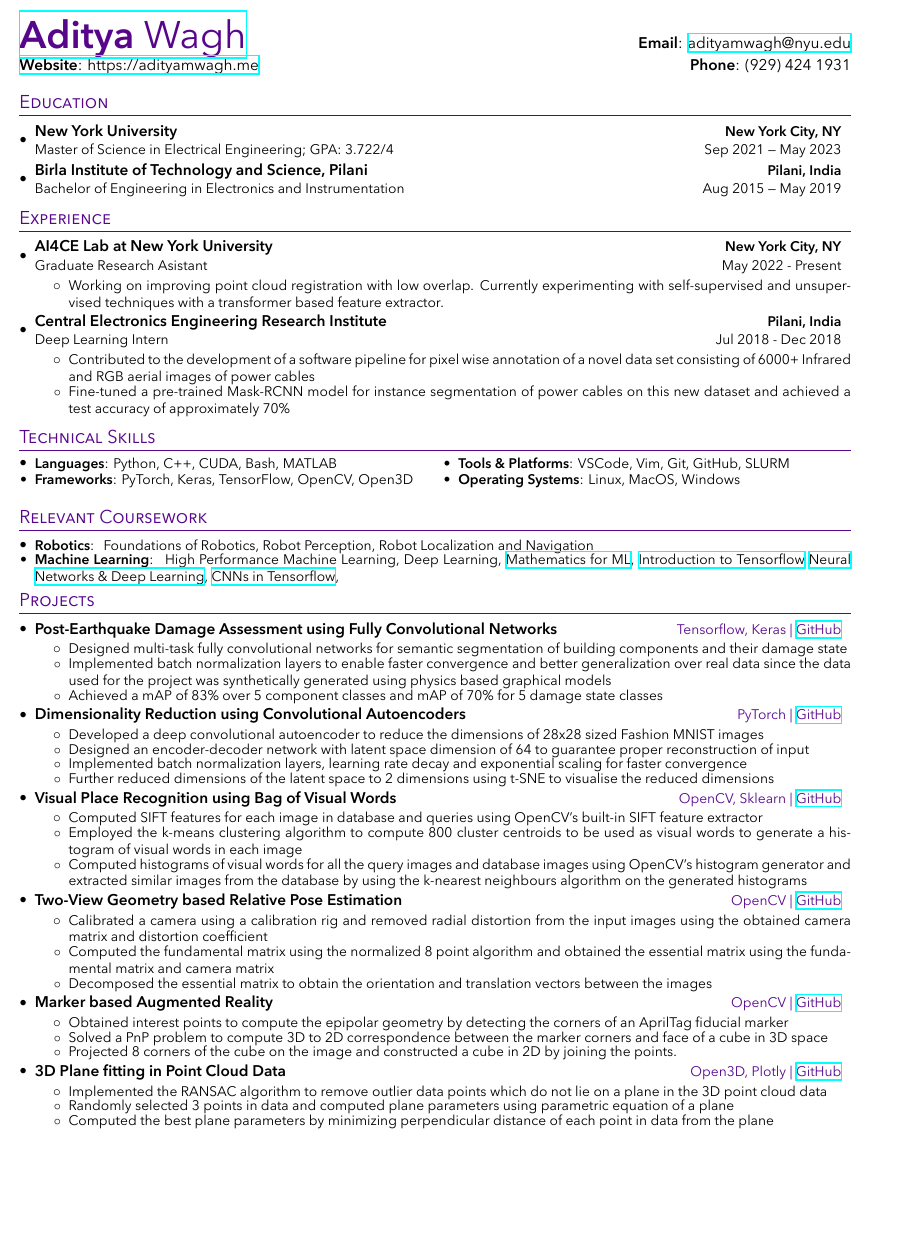
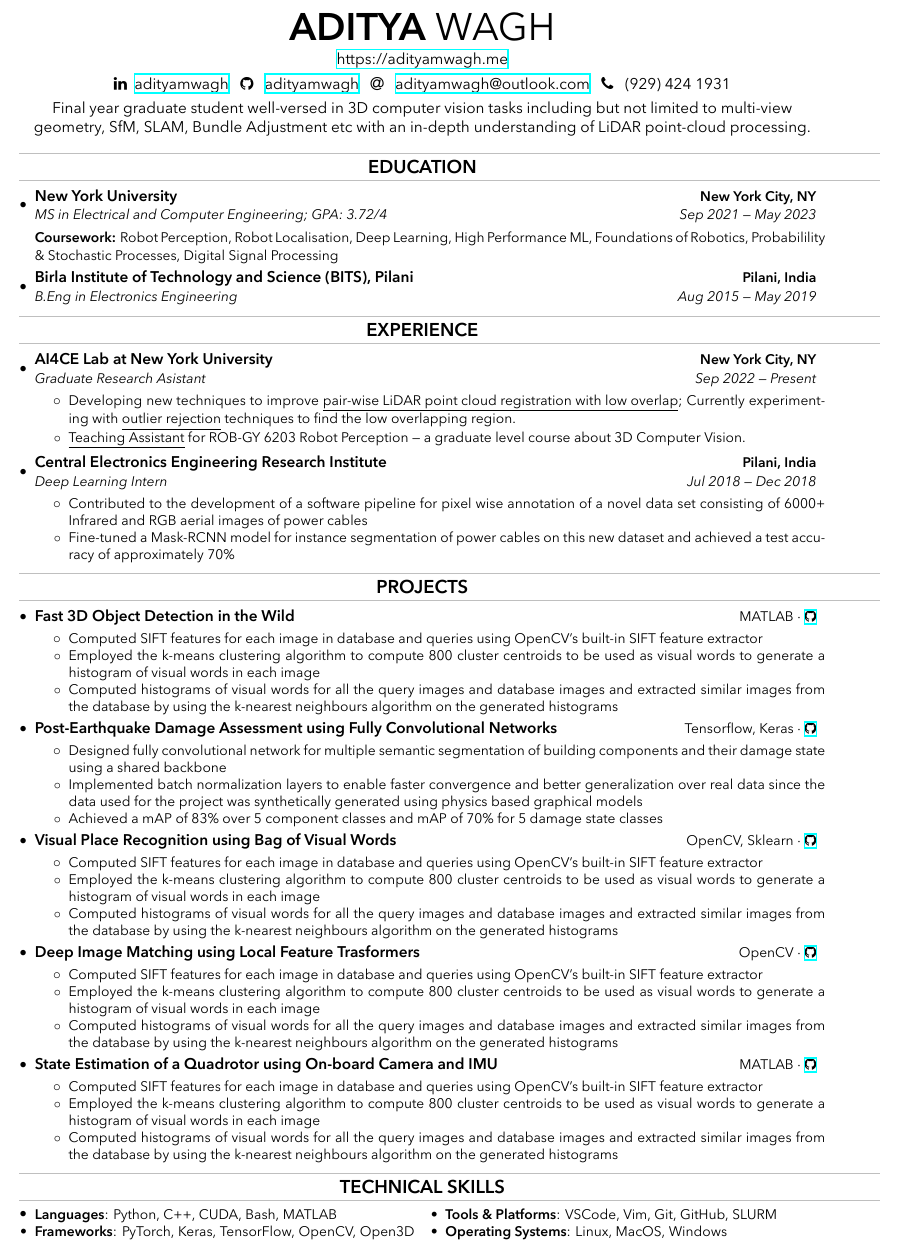
Before and after one commit to adityamwagh/resume, a LaTeX CV (resume_aditya_wagh.tex, which reads sections/coursework.tex, sections/education.tex, sections/experience.tex): part of the page, cut at the place of the change, the shorter picture padded with empty space. Compiled offline with XeLaTeX.

Commit message:
updated resume

```diff
--- a/resume_aditya_wagh.tex
+++ b/resume_aditya_wagh.tex
@@ -6,10 +6,11 @@
 %------------------------
 
 % \documentclass[a4paper]{article}
-\documentclass[letterpaper]{article}
+\documentclass[a4paper]{article}
 
 % external packages
-\usepackage[margin=0.5in]{geometry}
+\usepackage[top=0in, left=0.5in, right=0.5in, bottom=0in]{geometry}
+\usepackage{fontawesome}
 \usepackage{latexsym}
 \usepackage{titlesec}
 \usepackage{marvosym}
@@ -27,7 +28,7 @@
     Extension=.ttf,
     UprightFont=*-Regular,
     BoldFont=*-Demi,
-    ItalicFont=*-Regular,
+    ItalicFont=*-It,
     BoldItalicFont=*-Demi,
     ]
 
@@ -50,12 +51,13 @@
 
 % colors
 \definecolor{NYUViolet}{RGB}{87, 6, 140}
+\definecolor{LightGray}{gray}{0.75}
 % 66,133,244
 
 % sections formatting
-\titleformat{\section}{
-  \vspace{-4pt}\scshape \color{NYUViolet} \raggedright\large
-}{}{0em}{}[\color{NYUViolet} \hrule \vspace{-4pt}]
+\titleformat{\section}
+{\vspace{-4pt} \color{LightGray}\hrule height 0.7pt width \pdfpagewidth \vspace{3pt} \bfseries \large}
+{}{0em}{\centering \color{Black}\MakeUppercase}[ \hrule height 0.7pt \vspace{-4pt}]
 
 % resume subheading four items
 \newcommand{\resumeHeadingFour}[4]{
@@ -70,7 +72,7 @@
 \newcommand{\resumeHeadingTwo}[2]{
   \vspace{-1pt}\item
     \begin{tabular*}{0.97\textwidth}{l@{\extracolsep{\fill}}r}
-      \textbf{#1} & {\color{NYUViolet} {\small #2}} \\
+      \textbf{#1} & { {\small #2}} \\
     \end{tabular*}\vspace{-5pt}
 }
 
@@ -99,18 +101,34 @@
 \begin{document}
 
 % heading
-\begin{tabular*}{\textwidth}{l@{\extracolsep{\fill}}r}
-	\textbf{\href{https://adityamwagh.me/}{\Huge \color{NYUViolet} Aditya \normalfont Wagh}} & \textbf{Email}: \href{mailto:adityamwagh@nyu.edu}{adityamwagh@nyu.edu}\\
-	\href{https://adityamwagh.me/}{\textbf{Website}: https://adityamwagh.me} & \textbf{Phone}: (929) 424 1931 \\
-\end{tabular*}
+\begin{center}
+	\vspace*{-10pt}
+	\begin{center}
+		\uppercase{\Huge \bfseries Aditya \normalfont{Wagh}}
+	\end{center}
+	\vspace{4pt}
+	\href{https://adityamwagh.me}{https://adityamwagh.me} \\
+
+	\vspace{4pt}
+	\faLinkedin\space{} \href{https://linkedin.com/in/adityamwagh}{adityamwagh} \space{}
+	\faGithub{} \space{} \href{https://github.com/adityamwagh}{adityamwagh} \space{}
+	\faAt{} \space{} \href{mailto:adityamwagh@outlook.com}{adityamwagh@outlook.com} \space{}
+	\faPhone{} \space{} (929) 424 1931 \\
+
+	\vspace{4pt}
+	Final year graduate student well-versed in 3D computer vision tasks including but not limited to multi-view geometry,
+	SfM, SLAM, Bundle Adjustment etc with an in-depth understanding of LiDAR point-cloud processing.
+\end{center}
+%  \noindent\makebox[\linewidth]{\rule{\paperwidth}{1pt}}
+% \noindent\makebox[\linewidth]{\rule{\textwidth}{1pt}}
 
 % main content
-\justifying
+\justifying{}
 \import{sections/}{education}
 \import{sections/}{experience}
+% \import{sections/}{coursework}
+\import{sections/}{projects}
 \import{sections/}{technical_skills}
-\import{sections/}{coursework}
-\import{sections/}{projects}
 
 % resume ends here
 \end{document}
--- a/sections/coursework.tex
+++ b/sections/coursework.tex
@@ -1,18 +1,19 @@
 \section{Relevant Coursework}
 
-\resumeSubHeadingListStart
+\resumeSubHeadingListStart{}
 
 \resumeSubItem{Robotics}{
 	Foundations of Robotics,
 	Robot Perception,
 	Robot Localization and Navigation
 }
+
 \resumeSubItem{Machine Learning}{
 	High Performance Machine Learning,
 	Deep Learning,
 	\href{https://www.coursera.org/account/accomplishments/verify/PERFF99LL8T7}{Mathematics for ML},
 	\href{https://www.coursera.org/account/accomplishments/verify/7G4V3W8T4J7L}{Introduction to Tensorflow}
 	\href{https://www.coursera.org/account/accomplishments/verify/KJBZ3XKKYAXM}{Neural Networks \& Deep Learning},
-	\href{https://www.coursera.org/account/accomplishments/verify/HHUQBSMH53JY}{CNNs in Tensorflow},
+	\href{https://www.coursera.org/account/accomplishments/verify/HHUQBSMH53JY}{CNNs in Tensorflow}
 }
-\resumeSubHeadingListEnd
+\resumeSubHeadingListEnd{}{}
--- a/sections/education.tex
+++ b/sections/education.tex
@@ -1,10 +1,15 @@
 % EDUCATION
 \section{Education}
-\resumeSubHeadingListStart
-\resumeHeadingFour
-{New York University}{New York City, NY}
-{Master of Science in Electrical Engineering;  GPA:\ 3.722/4}{Sep 2021 --- May 2023}
-\resumeHeadingFour
-{Birla Institute of Technology and Science, Pilani}{Pilani, India}
-{Bachelor of Engineering in Electronics and Instrumentation}{Aug 2015 --- May 2019}
-\resumeSubHeadingListEnd
+\resumeSubHeadingListStart{}
+
+% Graduate Education
+\resumeHeadingFour{New York University}{New York City, NY}
+{MS in Electrical and Computer Engineering;  GPA:\ 3.72/4}{Sep 2021 --- May 2023}
+{\item[]\small{\textbf{Coursework:} Robot Perception, Robot Localisation, Deep Learning, High Performance ML,
+		Foundations of Robotics, Probabilility \& Stochastic Processes, Digital Signal Processing} \vspace{-4pt}}
+
+% Undergraduate Education
+\resumeHeadingFour{Birla Institute of Technology and Science (BITS), Pilani}{Pilani, India}
+{B.Eng in Electronics Engineering}{Aug 2015 --- May 2019}
+
+\resumeSubHeadingListEnd{}{}{}
--- a/sections/experience.tex
+++ b/sections/experience.tex
@@ -1,22 +1,24 @@
 % EXPERIENCE
 \section{Experience}
-\resumeSubHeadingListStart
+\resumeSubHeadingListStart{}
 
 % NYU
-\resumeHeadingFour
-{AI4CE Lab at New York University}{New York City, NY}
-{Graduate Research Asistant}{May 2022 - Present}
-\resumeItemListStart
-\resumeItemDesc{Working on improving point cloud registration with low overlap. Currently experimenting with self-supervised and unsupervised techniques with a transformer based feature extractor.}
-\resumeItemListEnd
+\resumeHeadingFour{AI4CE Lab at New York University}{New York City, NY}
+{Graduate Research Asistant}{Sep 2022 --- Present}
+\resumeItemListStart{}
+\resumeItemDesc{Developing new techniques to improve \underline{pair-wise LiDAR point cloud registration with low overlap};
+	Currently experimenting with \underline{outlier rejection} techniques to find the low overlapping region.}
+\resumeItemDesc{\underline{Teaching Assistant} for ROB-GY 6203 Robot Perception --- a graduate level course about 3D Computer Vision.}
+\resumeItemListEnd{}
 
 % CEERI
-\resumeHeadingFour
-{Central Electronics Engineering Research Institute}{Pilani, India}
-{Deep Learning Intern}{Jul 2018 - Dec 2018}
-\resumeItemListStart
-\resumeItemDesc{Contributed to the development of a software pipeline for pixel wise annotation of a novel data set consisting of 6000+ Infrared and RGB aerial images of power cables}
-\resumeItemDesc{Fine-tuned a pre-trained Mask-RCNN model for instance segmentation of power cables on this new dataset and achieved a test accuracy of approximately 70\%}
-\resumeItemListEnd
+\resumeHeadingFour{Central Electronics Engineering Research Institute}{Pilani, India}
+{Deep Learning Intern}{Jul 2018 --- Dec 2018}
+\resumeItemListStart{}
+\resumeItemDesc{Contributed to the development of a software pipeline for pixel wise annotation of a novel data set
+	consisting of 6000+ Infrared and RGB aerial images of power cables}
+\resumeItemDesc{Fine-tuned a Mask-RCNN model for instance segmentation of power cables on this new dataset and achieved
+	a test accuracy of approximately 70\%}
+\resumeItemListEnd{}
 
-\resumeSubHeadingListEnd
+\resumeSubHeadingListEnd{}
--- a/sections/projects.tex
+++ b/sections/projects.tex
@@ -1,92 +1,87 @@
 % PROJECTS
 \section{Projects}
-\resumeSubHeadingListStart
+\resumeSubHeadingListStart{}
 
-% Fully Convolutional Networks for Post-Earthquake Damage Assessment
-\resumeHeadingTwo{Post-Earthquake Damage Assessment using Fully Convolutional Networks}{Tensorflow, Keras | \href{https://github.com/adityamwagh/damage-assessment}{GitHub}}
-\resumeItemListStart
-\resumeItemDesc{Designed multi-task fully convolutional networks for semantic segmentation of building components and their damage state}
-\resumeItemDesc{Implemented batch normalization layers to enable faster convergence and better generalization over real data
-	since the data used for the project was synthetically generated using physics based graphical models}
-\resumeItemDesc
-{Achieved a mAP of 83\% over 5 component classes and mAP of 70\% for 5 damage state classes}
-\resumeItemListEnd
-
-% Dimensionality Reduction using Convolutional Autoencoders.
-\resumeHeadingTwo{Dimensionality Reduction using Convolutional Autoencoders}{PyTorch | \href{https://github.com/adityamwagh/convae-dimen-reduc}{GitHub}}
-\resumeItemListStart
-\resumeItemDesc
-{Developed a deep convolutional autoencoder to reduce the dimensions of 28x28 sized Fashion MNIST images}
-\resumeItemDesc
-{Designed an encoder-decoder network with latent space dimension of 64 to guarantee proper reconstruction of input}
-\resumeItemDesc
-{Implemented batch normalization layers, learning rate decay and exponential scaling for faster convergence}
-\resumeItemDesc
-{Further reduced dimensions of the latent space to 2 dimensions using t-SNE to visualise the reduced dimensions}
-\resumeItemListEnd
-
-% Bag of Visual Words for finding similar images
-\resumeHeadingTwo{Visual Place Recognition using Bag of Visual Words}{OpenCV, Sklearn | \href{https://github.com/adityamwagh/bovw}{GitHub}}
-\resumeItemListStart
+% Vision-IMU Sensor Fusion using Kalman Filters
+\resumeHeadingTwo{Fast 3D Object Detection in the Wild}{MATLAB $\cdot$ \href{https://github.com/adityamwagh/vcrnn}{\faGithub}}
+\resumeItemListStart{}
 \resumeItemDesc{Computed SIFT features for each image in database and queries using OpenCV's built-in SIFT feature extractor}
 \resumeItemDesc{Employed the k-means clustering algorithm to compute 800 cluster centroids to be used
 	as visual words to generate a histogram of visual words in each image}
-\resumeItemDesc{Computed histograms of visual words for all the query images and database images using OpenCV's histogram generator and extracted similar images from the database by using the k-nearest neighbours algorithm on the generated histograms}
-\resumeItemListEnd
+\resumeItemDesc{Computed histograms of visual words for all the query images and database images
+	and extracted similar images from the database by using the k-nearest neighbours algorithm on the generated histograms}
+\resumeItemListEnd{}
 
-% Two-View Geometry based Relative Pose Estimation
-\resumeHeadingTwo{Two-View Geometry based Relative Pose Estimation}{OpenCV | \href{https://github.com/adityamwagh/pose-estimation}{GitHub}}
-\resumeItemListStart
-\resumeItemDesc
-{Calibrated a camera using a calibration rig and removed radial distortion from the input images using the obtained camera matrix and distortion coefficient}
-\resumeItemDesc
-{Computed the fundamental matrix using the normalized 8 point algorithm and obtained the essential matrix using the fundamental matrix and camera matrix}
-\resumeItemDesc
-{Decomposed the essential matrix to obtain the orientation and translation vectors between the images}
-\resumeItemListEnd
+% Fully Convolutional Networks for Post-Earthquake Damage Assessment
+\resumeHeadingTwo{Post-Earthquake Damage Assessment using Fully Convolutional Networks}
+{Tensorflow, Keras $\cdot$ \href{https://github.com/adityamwagh/damage-assessment}{\faGithub}}
+\resumeItemListStart{}
 
-% Marker based Augmented Reality
-\resumeHeadingTwo{Marker based Augmented Reality}{OpenCV | \href{https://github.com/adityamwagh/ar-cube}{GitHub}}
-\resumeItemListStart
-\resumeItemDesc
-{Obtained interest points to compute the epipolar geometry by detecting the corners of an AprilTag fiducial marker}
-\resumeItemDesc
-{Solved a PnP problem to compute 3D to 2D correspondence between the marker corners and face of a cube in 3D space}
-\resumeItemDesc
-{Projected 8 corners of the cube on the image and constructed a cube in 2D by joining the points. }
-\resumeItemListEnd
+\resumeItemDesc{Designed fully convolutional network for multiple semantic segmentation of building
+	components and their damage state using a shared backbone}
+\resumeItemDesc{Implemented batch normalization layers to enable faster convergence and better generalization over real data
+	since the data used for the project was synthetically generated using physics based graphical models}
+\resumeItemDesc{Achieved a mAP of 83\% over 5 component classes and mAP of 70\% for 5 damage state classes}
 
-% 3D Plane fitting in Point Cloud Data
-\resumeHeadingTwo{3D Plane fitting in Point Cloud Data}{Open3D, Plotly | \href{https://github.com/adityamwagh/ransac-pcl}{GitHub}}
-\resumeItemListStart
-\resumeItemDesc
-{Implemented the RANSAC algorithm to remove outlier data points which do not lie on a plane in the 3D point cloud data}
-\resumeItemDesc{Randomly selected 3 points in data and computed plane parameters using parametric equation of a plane}
-\resumeItemDesc{Computed the best plane parameters by minimizing perpendicular distance of each point in data from the plane}
-\resumeItemListEnd
+\resumeItemListEnd{}
 
-% % Variable Computation in Recurrent Neural Networks
-% \resumeHeadingTwo{Variable Computation in Recurrent Neural Networks}{NumPy | \href{https://github.com/adityamwagh/vcrnn}{GitHub}}
-% \resumeItemListStart
-% \resumeItemDesc{Implemented the paper \href{https://arxiv.org/abs/1611.06188}{arxiv:1611.06188} in NumPy}
-% \resumeItemDesc
-% {Implemented a learnable scheduler which varies the amount of computation based on data provided to the neural network}
-% \resumeItemDesc
-% {Achieved a 50\% reduction in the number of computation for redundant text data}
-% \resumeItemListEnd
+% Bag of Visual Words for finding similar images
+\resumeHeadingTwo{Visual Place Recognition using Bag of Visual Words}{OpenCV, Sklearn $\cdot$ \href{https://github.com/adityamwagh/bovw}{\faGithub}}
+\resumeItemListStart{}
+\resumeItemDesc{Computed SIFT features for each image in database and queries using OpenCV's built-in SIFT feature extractor}
+\resumeItemDesc{Employed the k-means clustering algorithm to compute 800 cluster centroids to be used
+	as visual words to generate a histogram of visual words in each image}
+\resumeItemDesc{Computed histograms of visual words for all the query images and database images
+	and extracted similar images from the database by using the k-nearest neighbours algorithm on the generated histograms}
+\resumeItemListEnd{}
 
-% % Kinematic and Dynamic Control of a KUKA Manipulator
-% \resumeHeadingTwo{Kinematic and Dynamic Control of a KUKA Manipulator}{Meshcat, Pinnochio | \href{https://github.com}{GitHub}}
-% \resumeItemListStart
+% Deep Image Matching using Local Feature Trasformers
+\resumeHeadingTwo{Deep Image Matching using Local Feature Trasformers}{OpenCV $\cdot$ \href{https://github.com/adityamwagh/ar-cube}{\faGithub}}
+\resumeItemListStart{}
+\resumeItemDesc{Computed SIFT features for each image in database and queries using OpenCV's built-in SIFT feature extractor}
+\resumeItemDesc{Employed the k-means clustering algorithm to compute 800 cluster centroids to be used
+	as visual words to generate a histogram of visual words in each image}
+\resumeItemDesc{Computed histograms of visual words for all the query images and database images
+	and extracted similar images from the database by using the k-nearest neighbours algorithm on the generated histograms}
+\resumeItemListEnd{}
+
+% Vision-IMU Sensor Fusion using Kalman Filters
+\resumeHeadingTwo{State Estimation of a Quadrotor using On-board Camera and IMU}{MATLAB $\cdot$ \href{https://github.com/adityamwagh/vcrnn}{\faGithub}}
+\resumeItemListStart{}
+\resumeItemDesc{Computed SIFT features for each image in database and queries using OpenCV's built-in SIFT feature extractor}
+\resumeItemDesc{Employed the k-means clustering algorithm to compute 800 cluster centroids to be used
+	as visual words to generate a histogram of visual words in each image}
+\resumeItemDesc{Computed histograms of visual words for all the query images and database images
+	and extracted similar images from the database by using the k-nearest neighbours algorithm on the generated histograms}
+\resumeItemListEnd{}
+
+% Kinematic and Dynamic Control of a KUKA Manipulator
+% \resumeHeadingTwo{Kinematic and Dynamic Control of a KUKA Manipulator}{Meshcat, Pinnochio $\cdot$ \href{https://github.com}{\faGithub}}
+% \resumeItemListStart{}
 % \resumeItemDesc{Designed a robot controller for the KUKA 7-joint manipulator}
 % \resumeItemDesc{Computed the forward and inverse kinematic and dynamic parameters of the manipulator}
 % \resumeItemDesc{Designed and compared a PID Controller, Resolved Rate Controller and an Impedance Controller for the manipulator}
-% \resumeItemListEnd
+% \resumeItemListEnd{}
+
+% % Two-View Geometry based Relative Pose Estimation
+% \resumeHeadingTwo{Two-View Geometry based Relative Pose Estimation}{OpenCV $\cdot$ \href{https://github.com/adityamwagh/pose-estimation}{\faGithub}}
+% \resumeItemListStart{}
+% \resumeItemDesc{Calibrated a camera using a calibration rig and removed radial distortion from the input images using the obtained camera matrix and distortion coefficient}
+% \resumeItemDesc{Computed the fundamental matrix using the normalized 8 point algorithm and obtained the essential matrix using the fundamental matrix and camera matrix}
+% \resumeItemDesc{Decomposed the essential matrix to obtain the orientation and translation vectors between the images}
+% \resumeItemListEnd{}
+
+% % Marker based Augmented Reality
+% \resumeHeadingTwo{Marker based Augmented Reality}{OpenCV $\cdot$ \href{https://github.com/adityamwagh/ar-cube}{\faGithub}}
+% \resumeItemListStart{}
+% \resumeItemDesc{Obtained interest points to compute the epipolar geometry by detecting the corners of an AprilTag fiducial marker}
+% \resumeItemDesc{Solved a PnP problem to compute 3D to 2D correspondence between the marker corners and face of a cube in 3D space}
+% \resumeItemDesc{Projected 8 corners of the cube on the image and constructed a cube in 2D by joining the points }
+% \resumeItemListEnd{}
 
 % % Smart Pet Feeder
-% \resumeHeadingTwo{Smart Pet Feeder}{PBASIC | \href{https://github.com}{GitHub}}
-% \resumeItemListStart
-% \resumeItemDesc
+% \resumeHeadingTwo{Smart Pet Feeder}{PBASIC $\cdot$ \href{https://github.com}{\faGithub}}
+% \resumeItemListStart{}% \resumeItemDesc
 % {Developed a smart bluetooth operated automatic feeder with an accompanying android app}
 % \resumeItemDesc
 % {Designed an android app to control 3 features of the feeder - drop food, disable feeder and reset food drop count. }
--- a/sections/technical_skills.tex
+++ b/sections/technical_skills.tex
@@ -4,10 +4,10 @@
 % multicol setup
 \setlength{\multicolsep}{-4pt}
 \begin{multicols}{2}
-    \raggedcolumns
+	\raggedcolumns{}
 
 	% skill list
-    \resumeSubHeadingListStart
+	\resumeSubHeadingListStart{}
 	\resumeSubItem{Languages}
 	{Python, C++, CUDA, Bash, MATLAB}
 	\resumeSubItem{Frameworks}
@@ -16,6 +16,6 @@
 	{VSCode, Vim, Git, GitHub, SLURM}
 	\resumeSubItem{Operating Systems}
 	{Linux, MacOS, Windows}
-    \resumeSubHeadingListEnd
+	\resumeSubHeadingListEnd{}
 
 \end{multicols}
```
Also changed, not shown: resume_aditya_wagh.pdf, sections/projects.tex (19 more changed lines). Lines whose indentation alone changed are shown as unchanged.
